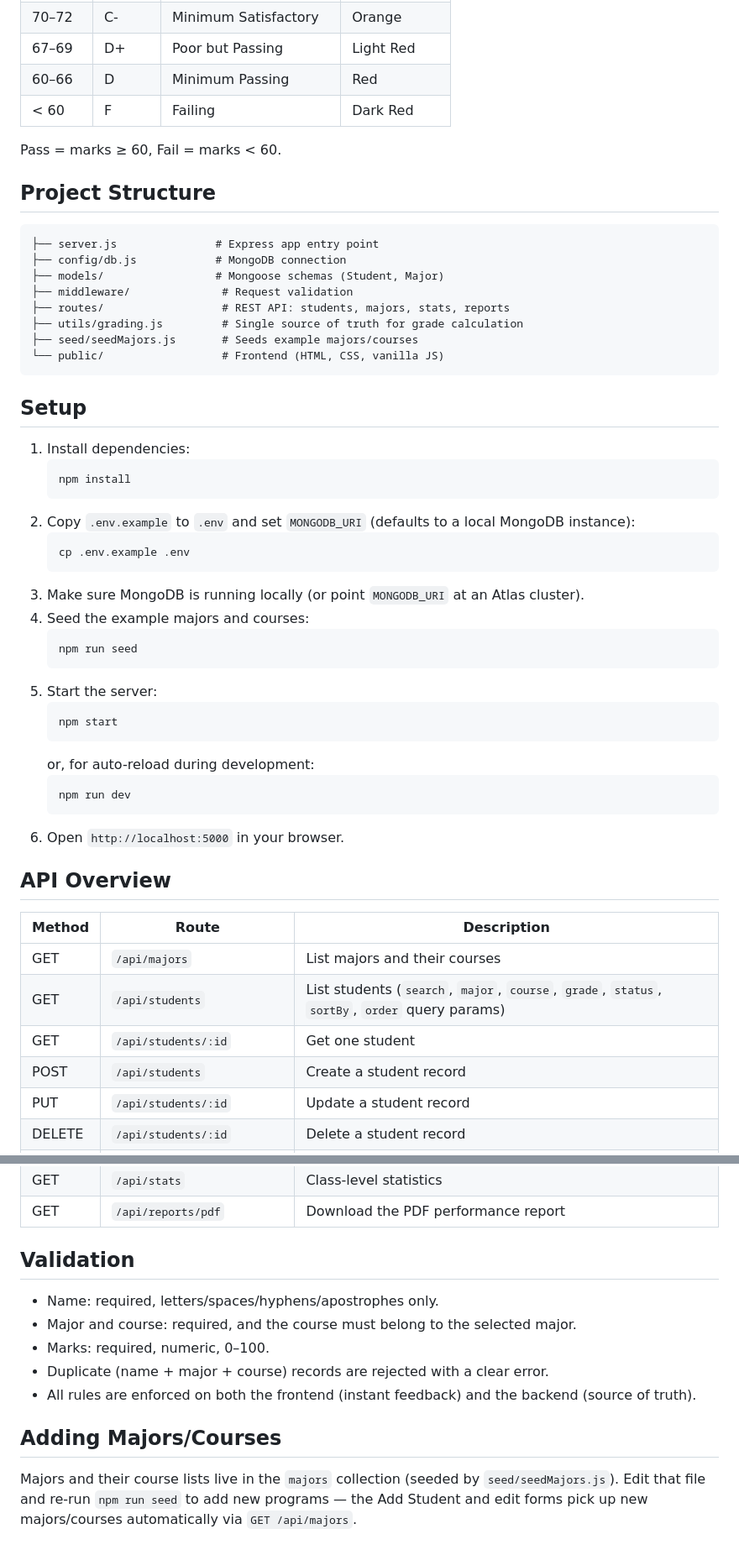
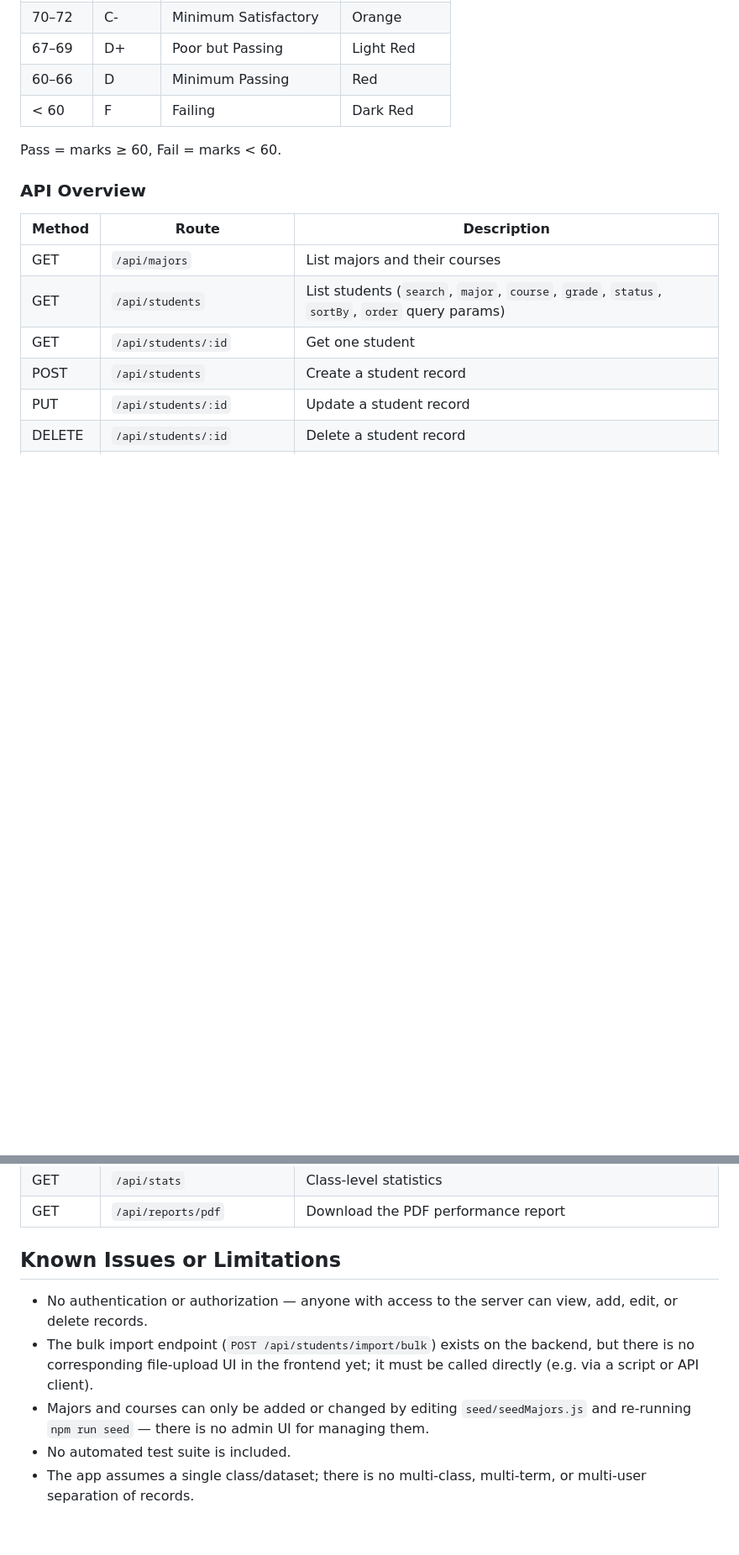
Before and after one commit to chenj38atwit/lab8comp4650, a Markdown page: README.md, 2 parts joined by grey strips. Shown at 84% size. Rendered like a GitHub page; blank space fills up the shorter version.

````diff
--- a/README.md
+++ b/README.md
@@ -28,45 +84,7 @@ A full-stack academic records dashboard built with HTML, CSS, JavaScript, Node.j
 
 Pass = marks ≥ 60, Fail = marks < 60.
 
-## Project Structure
-
-```
-├── server.js               # Express app entry point
-├── config/db.js            # MongoDB connection
-├── models/                 # Mongoose schemas (Student, Major)
-├── middleware/              # Request validation
-├── routes/                  # REST API: students, majors, stats, reports
-├── utils/grading.js         # Single source of truth for grade calculation
-├── seed/seedMajors.js       # Seeds example majors/courses
-└── public/                  # Frontend (HTML, CSS, vanilla JS)
-```
-
-## Setup
-
-1. Install dependencies:
-   ```
-   npm install
-   ```
-2. Copy `.env.example` to `.env` and set `MONGODB_URI` (defaults to a local MongoDB instance):
-   ```
-   cp .env.example .env
-   ```
-3. Make sure MongoDB is running locally (or point `MONGODB_URI` at an Atlas cluster).
-4. Seed the example majors and courses:
-   ```
-   npm run seed
-   ```
-5. Start the server:
-   ```
-   npm start
-   ```
-   or, for auto-reload during development:
-   ```
-   npm run dev
-   ```
-6. Open `http://localhost:5000` in your browser.
-
-## API Overview
+### API Overview
 
 | Method | Route | Description |
 |---|---|---|
@@ -80,14 +98,10 @@ Pass = marks ≥ 60, Fail = marks < 60.
 | GET | `/api/stats` | Class-level statistics |
 | GET | `/api/reports/pdf` | Download the PDF performance report |
 
-## Validation
+## Known Issues or Limitations
 
-- Name: required, letters/spaces/hyphens/apostrophes only.
-- Major and course: required, and the course must belong to the selected major.
-- Marks: required, numeric, 0–100.
-- Duplicate (name + major + course) records are rejected with a clear error.
-- All rules are enforced on both the frontend (instant feedback) and the backend (source of truth).
-
-## Adding Majors/Courses
-
-Majors and their course lists live in the `majors` collection (seeded by `seed/seedMajors.js`). Edit that file and re-run `npm run seed` to add new programs — the Add Student and edit forms pick up new majors/courses automatically via `GET /api/majors`.
+- No authentication or authorization — anyone with access to the server can view, add, edit, or delete records.
+- The bulk import endpoint (`POST /api/students/import/bulk`) exists on the backend, but there is no corresponding file-upload UI in the frontend yet; it must be called directly (e.g. via a script or API client).
+- Majors and courses can only be added or changed by editing `seed/seedMajors.js` and re-running `npm run seed` — there is no admin UI for managing them.
+- No automated test suite is included.
+- The app assumes a single class/dataset; there is no multi-class, multi-term, or multi-user separation of records.
````
Also changed, not shown: other parts of README.md (+64 -8 lines).
